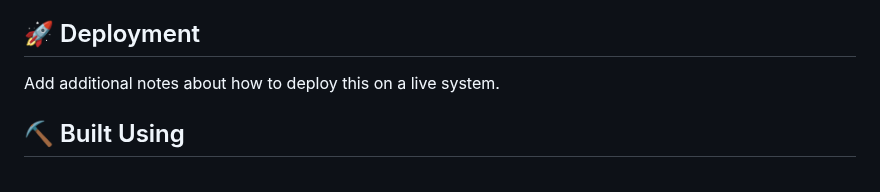
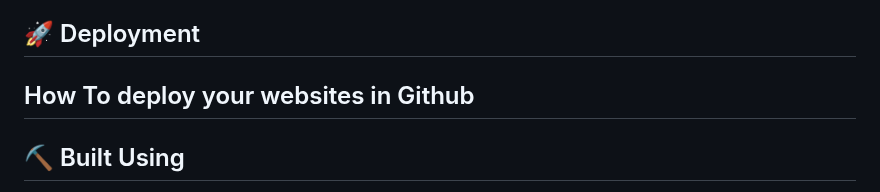
Before and after one commit to VishwagnaR/Grocery_Store, a Markdown page: README.md, the part around the change. Drawn GitHub-style.

```diff
--- a/README.md
+++ b/README.md
@@ -92,7 +92,7 @@ trend. A popularity had been seen among the users for responsive sites as it ser
 • Helps increasing the user experience <br>
 
 ## 🚀 Deployment <a name = "deployment"></a>
-Add additional notes about how to deploy this on a live system.
+## How To deploy your websites in Github
 
 ## ⛏️ Built Using <a name = "built_using"></a>
 - [Visual Studio Code](code.visualstudio.com) - Editor
```
